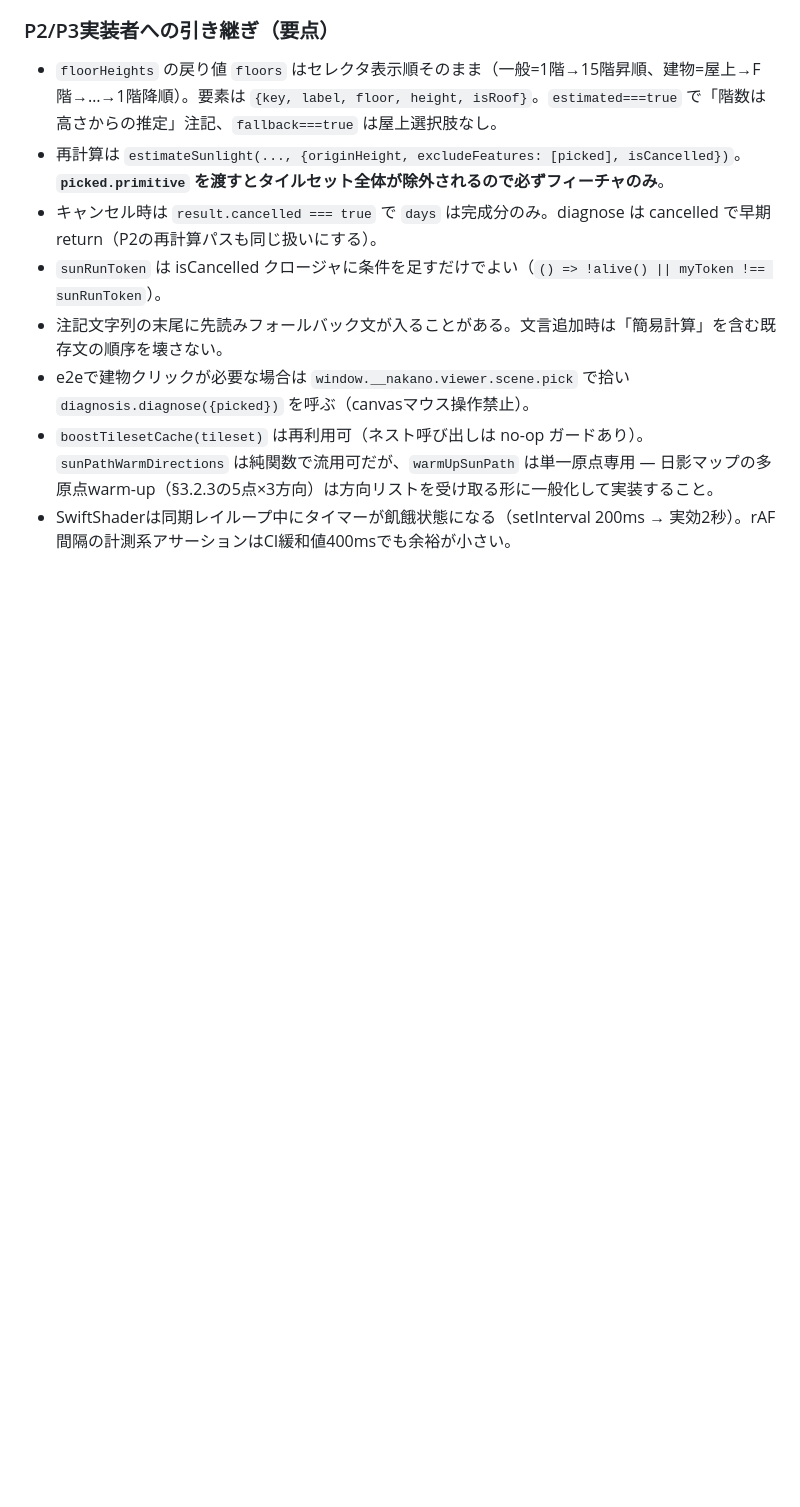
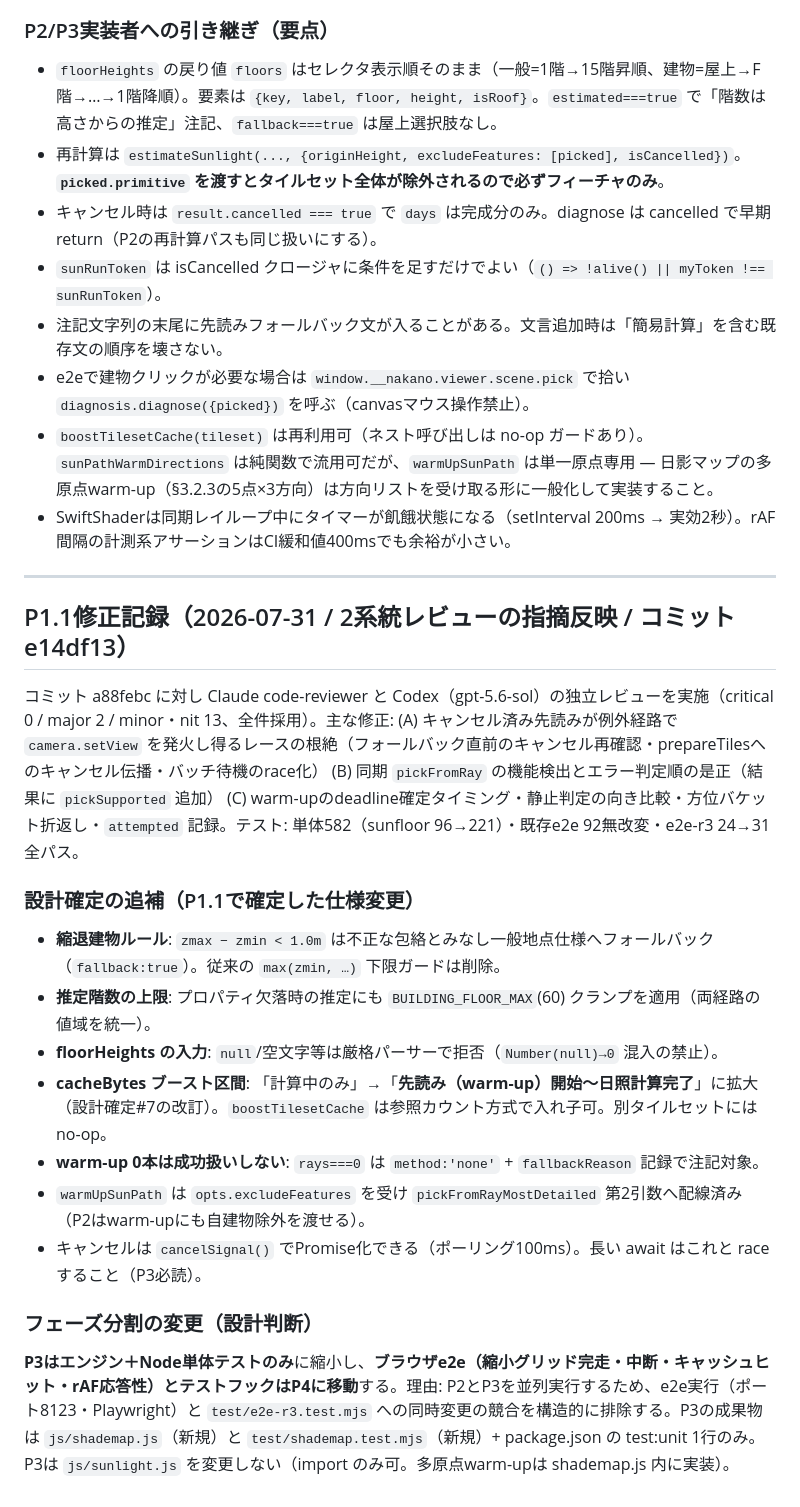
Before and after one commit to Y-Kanekoo/machi-karte, a Markdown page: docs/plans/R3.md, the part around the change. Rendered like a GitHub page; blank space fills up the shorter version.

Commit message:
[docs] R3: P1.1修正記録と設計確定の追補・フェーズ分割変更を追記
Co-Authored-By: Claude Opus 5 (1M context) <noreply@anthropic.com>
Claude-Session: https://claude.ai/code/session_014RMouKcXydfrm1bh7QWnGM

```diff
--- a/docs/plans/R3.md
+++ b/docs/plans/R3.md
@@ -539,3 +539,23 @@ P0実測を受けて、本計画の分岐・数値を以下のとおり確定す
 - e2eで建物クリックが必要な場合は `window.__nakano.viewer.scene.pick` で拾い `diagnosis.diagnose({picked})` を呼ぶ（canvasマウス操作禁止）。
 - `boostTilesetCache(tileset)` は再利用可（ネスト呼び出しは no-op ガードあり）。`sunPathWarmDirections` は純関数で流用可だが、`warmUpSunPath` は単一原点専用 — 日影マップの多原点warm-up（§3.2.3の5点×3方向）は方向リストを受け取る形に一般化して実装すること。
 - SwiftShaderは同期レイループ中にタイマーが飢餓状態になる（setInterval 200ms → 実効2秒）。rAF間隔の計測系アサーションはCI緩和値400msでも余裕が小さい。
+
+---
+
+## P1.1修正記録（2026-07-31 / 2系統レビューの指摘反映 / コミット e14df13）
+
+コミット a88febc に対し Claude code-reviewer と Codex（gpt-5.6-sol）の独立レビューを実施（critical 0 / major 2 / minor・nit 13、全件採用）。主な修正: (A) キャンセル済み先読みが例外経路で `camera.setView` を発火し得るレースの根絶（フォールバック直前のキャンセル再確認・prepareTilesへのキャンセル伝播・バッチ待機のrace化） (B) 同期 `pickFromRay` の機能検出とエラー判定順の是正（結果に `pickSupported` 追加） (C) warm-upのdeadline確定タイミング・静止判定の向き比較・方位バケット折返し・`attempted` 記録。テスト: 単体582（sunfloor 96→221）・既存e2e 92無改変・e2e-r3 24→31 全パス。
+
+### 設計確定の追補（P1.1で確定した仕様変更）
+
+- **縮退建物ルール**: `zmax − zmin < 1.0m` は不正な包絡とみなし一般地点仕様へフォールバック（`fallback:true`）。従来の `max(zmin, …)` 下限ガードは削除。
+- **推定階数の上限**: プロパティ欠落時の推定にも `BUILDING_FLOOR_MAX`(60) クランプを適用（両経路の値域を統一）。
+- **floorHeights の入力**: `null`/空文字等は厳格パーサーで拒否（`Number(null)→0` 混入の禁止）。
+- **cacheBytes ブースト区間**: 「計算中のみ」→「**先読み（warm-up）開始〜日照計算完了**」に拡大（設計確定#7の改訂）。`boostTilesetCache` は参照カウント方式で入れ子可。別タイルセットには no-op。
+- **warm-up 0本は成功扱いしない**: `rays===0` は `method:'none'` + `fallbackReason` 記録で注記対象。
+- `warmUpSunPath` は `opts.excludeFeatures` を受け `pickFromRayMostDetailed` 第2引数へ配線済み（P2はwarm-upにも自建物除外を渡せる）。
+- キャンセルは `cancelSignal()` でPromise化できる（ポーリング100ms）。長い await はこれと race すること（P3必読）。
+
+### フェーズ分割の変更（設計判断）
+
+**P3はエンジン＋Node単体テストのみ**に縮小し、**ブラウザe2e（縮小グリッド完走・中断・キャッシュヒット・rAF応答性）とテストフックはP4に移動**する。理由: P2とP3を並列実行するため、e2e実行（ポート8123・Playwright）と `test/e2e-r3.test.mjs` への同時変更の競合を構造的に排除する。P3の成果物は `js/shademap.js`（新規）と `test/shademap.test.mjs`（新規）+ package.json の test:unit 1行のみ。P3は `js/sunlight.js` を変更しない（import のみ可。多原点warm-upは shademap.js 内に実装）。
```
